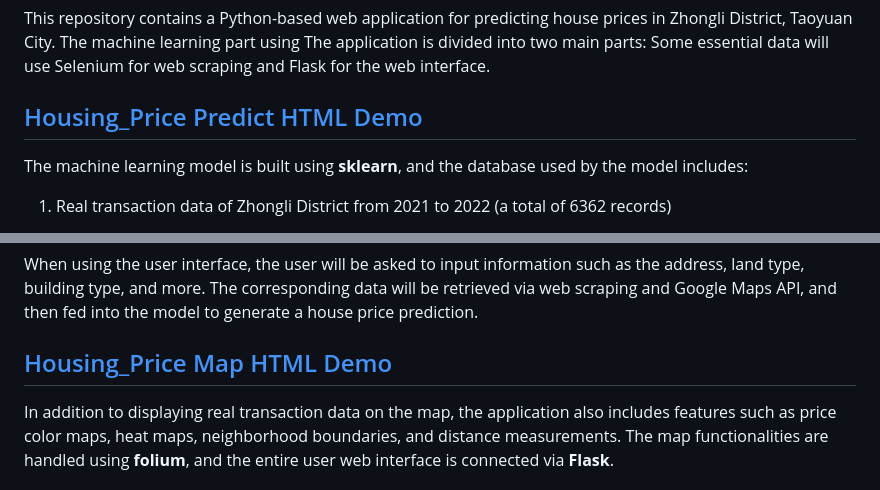
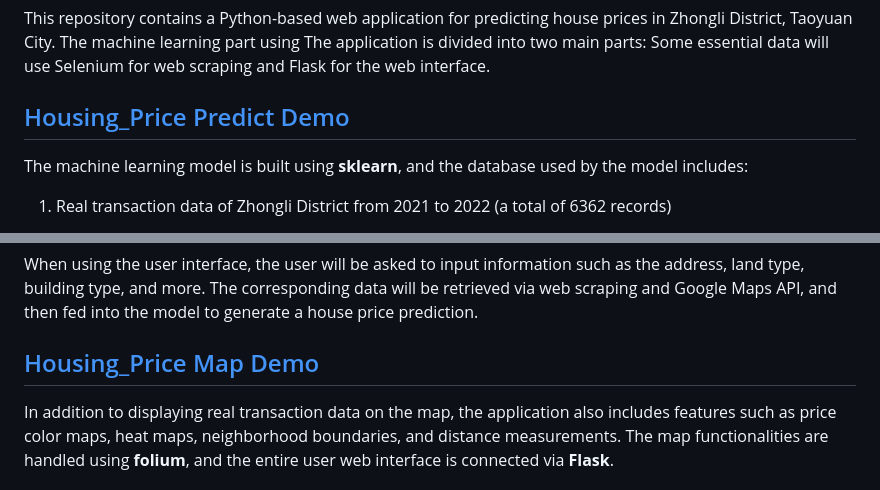
Before and after one commit to xkllkx/Zhongli_Housing_Price_Forecast_Map, a Markdown page: README.md, 2 parts joined by grey strips. Rendered like a GitHub page.

```diff
--- a/README.md
+++ b/README.md
@@ -4,7 +4,7 @@ The machine learning part using
 The application is divided into two main parts:
 Some essential data will use Selenium for web scraping and Flask for the web interface.
 
-## [Housing_Price Predict HTML Demo](https://xkllkx.github.io/Zhongli_Housing_Price_Forecast_Map/loan-prediction-web/templates/form.html)
+## [Housing_Price Predict Demo](https://xkllkx.github.io/Zhongli_Housing_Price_Forecast_Map/loan-prediction-web/templates/form.html)
 The machine learning model is built using **sklearn**, and the database used by the model includes:
 1. Real transaction data of Zhongli District from 2021 to 2022 (a total of 6362 records)
 - Longitude and latitude coordinates of each address (used for distance calculation and map display)
@@ -35,7 +35,7 @@ The machine learning model is built using **sklearn**, and the database used by
 
 When using the user interface, the user will be asked to input information such as the address, land type, building type, and more. The corresponding data will be retrieved via web scraping and Google Maps API, and then fed into the model to generate a house price prediction.
 
-## [Housing_Price Map HTML Demo](https://xkllkx.github.io/Zhongli_Housing_Price_Forecast_Map/loan-prediction-web/templates/big_map_try.html)
+## [Housing_Price Map Demo](https://xkllkx.github.io/Zhongli_Housing_Price_Forecast_Map/loan-prediction-web/templates/big_map_try.html)
 In addition to displaying real transaction data on the map, the application also includes features such as price color maps, heat maps, neighborhood boundaries, and distance measurements. The map functionalities are handled using **folium**, and the entire user web interface is connected via **Flask**.
 
 ### Real transaction data
```
